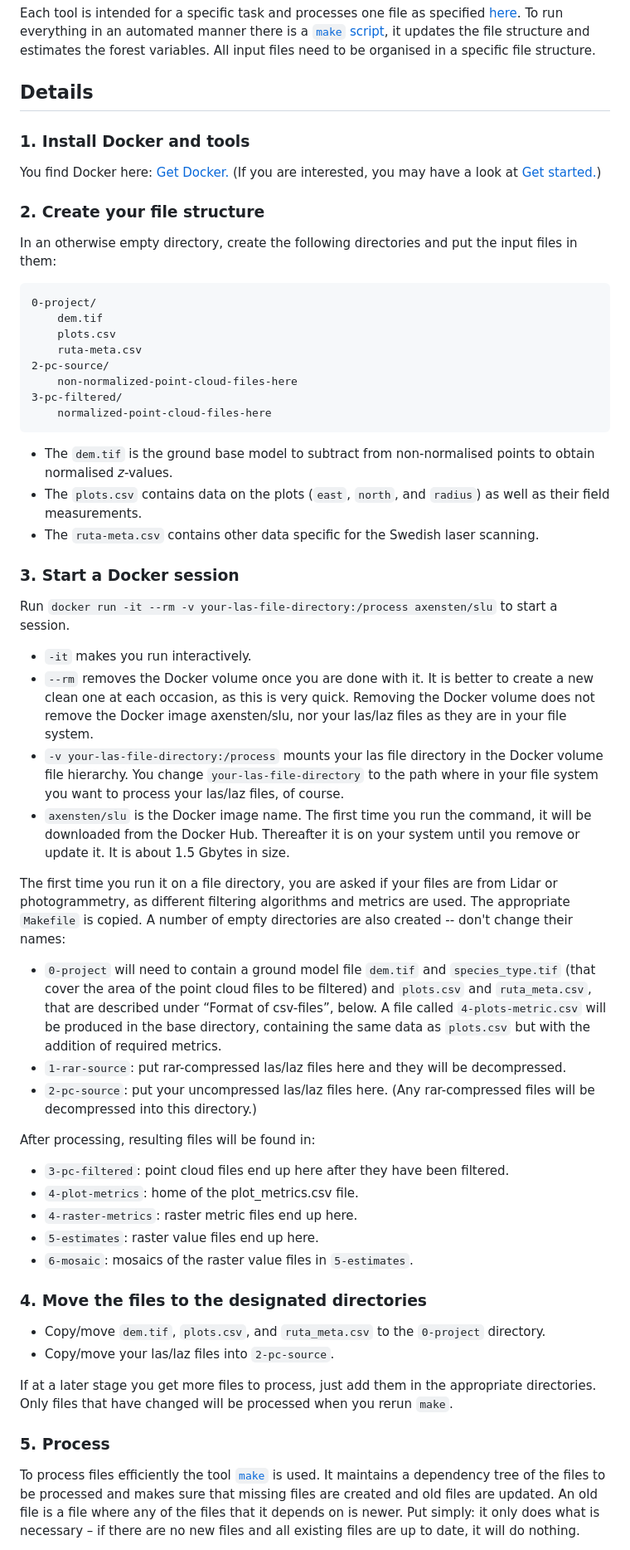
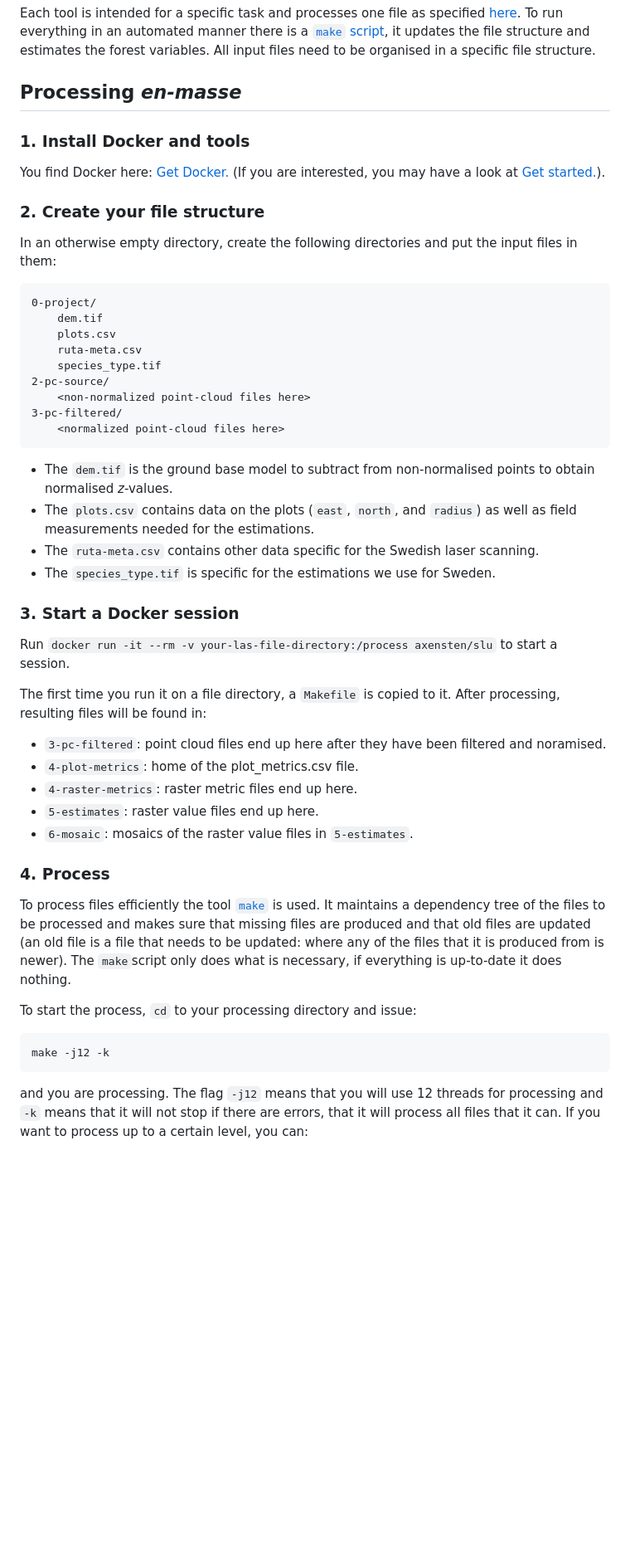
Before and after one commit to Snuggan/pax2, a Markdown page: documentation/example-en-mass.md, the part around the change printed below. Shown: that part at 83% size. Drawn GitHub-style; blank space fills up the shorter version.

```diff
--- a/documentation/example-en-mass.md
+++ b/documentation/example-en-mass.md
@@ -12,12 +12,12 @@ At the Forest Remote Sensing section of the Swedish University of Agricultural S
 Each tool is intended for a specific task and processes one file as specified [here](../readme.md). To run everything in an automated manner there is a [`make` script](../docker/slu/usr/local/etc/makefiles/Makefile), it updates the file structure and estimates the forest variables. All input files need to be organised in a specific file structure.
 
 
-## Details
+## Processing *en-masse*
 
 ### 1. Install Docker and tools
 
 You find Docker here: [Get Docker.](https://docs.docker.com/install/)
-(If you are interested, you may have a look at [Get started.](https://docs.docker.com/get-started/))
+(If you are interested, you may have a look at [Get started.](https://docs.docker.com/get-started/)).
 
 
 ### 2. Create your file structure
@@ -28,48 +28,39 @@ In an otherwise empty directory, create the following directories and put the in
 		dem.tif
 		plots.csv
 		ruta-meta.csv
+		species_type.tif
 	2-pc-source/
-		non-normalized-point-cloud-files-here
+		<non-normalized point-cloud files here>
 	3-pc-filtered/
-		normalized-point-cloud-files-here
+		<normalized point-cloud files here>
 
 - The `dem.tif` is the ground base model to subtract from non-normalised points to obtain normalised *z*-values.
-- The `plots.csv` contains data on the plots (`east`, `north`, and `radius`) as well as their field measurements.
+- The `plots.csv` contains data on the plots (`east`, `north`, and `radius`) as well as field measurements needed for the estimations.
 - The `ruta-meta.csv` contains other data specific for the Swedish laser scanning.
+- The `species_type.tif` is specific for the estimations we use for Sweden.
 
 
 ### 3. Start a Docker session
 
 Run `docker run -it --rm -v your-las-file-directory:/process axensten/slu` to start a session.
 
-- `-it` makes you run interactively.
-- `--rm` removes the Docker volume once you are done with it. It is better to create a new clean one at each occasion, as this is very quick. Removing the Docker volume does not remove the Docker image axensten/slu, nor your las/laz files as they are in your file system.
-- `-v your-las-file-directory:/process` mounts your las file directory in the Docker volume file hierarchy. You change `your-las-file-directory` to the path where in your file system you want to process your las/laz files, of course.
-- `axensten/slu` is the Docker image name. The first time you run the command, it will be downloaded from the Docker Hub. Thereafter it is on your system until you remove or update it. It is about 1.5 Gbytes in size.
-
-The first time you run it on a file directory, you are asked if your files are from Lidar or photogrammetry, as different filtering algorithms and metrics are used. The appropriate `Makefile` is copied. A number of empty directories are also created -- don't change their names:
-
-- `0-project` will need to contain a ground model file `dem.tif` and  `species_type.tif` (that cover the area of the point cloud files to be filtered) and `plots.csv` and `ruta_meta.csv`, that are described under “Format of csv-files”, below. A file called `4-plots-metric.csv` will be produced in the base directory, containing the same data as `plots.csv` but with the addition of required metrics.
-- `1-rar-source`: put rar-compressed las/laz files here and they will be decompressed.
-- `2-pc-source`: put your uncompressed las/laz files here. (Any rar-compressed files will be decompressed into this directory.)
-
+The first time you run it on a file directory, a `Makefile` is copied to it.
 After processing, resulting files will be found in:
 
-- `3-pc-filtered`: point cloud files end up here after they have been filtered.
+- `3-pc-filtered`: point cloud files end up here after they have been filtered and noramised.
 - `4-plot-metrics`: home of the plot_metrics.csv file.
 - `4-raster-metrics`: raster metric files end up here.
 - `5-estimates`: raster value files end up here.
 - `6-mosaic`: mosaics of the raster value files in `5-estimates`.
 
 
-### 4. Move the files to the designated directories
+### 4. Process
 
-- Copy/move `dem.tif`, `plots.csv`, and `ruta_meta.csv` to the `0-project` directory.
-- Copy/move your las/laz files into `2-pc-source`.
+To process files efficiently the tool [`make`](https://en.wikipedia.org/wiki/Make_(software)) is used. It maintains a dependency tree of the files to be processed and makes sure that missing files are produced and that old files are updated (an old file is a file that needs to be updated: where any of the files that it is produced from is newer). The `make`script only does what is necessary, if everything is up-to-date it does nothing.
 
-If at a later stage you get more files to process, just add them in the appropriate directories. Only files that have changed will be processed when you rerun `make`.
+To start the process, `cd` to your processing directory and issue:
 
-### 5. Process
+	make -j12 -k
 
-To process files efficiently the tool [`make`](https://en.wikipedia.org/wiki/Make_(software)) is used. It maintains a dependency tree of the files to be processed and makes sure that missing files are created and old files are updated. An old file is a file where any of the files that it depends on is newer. Put simply: it only does what is necessary – if there are no new files and all existing files are up to date, it will do nothing.
+and you are processing. The flag `-j12` means that you will use 12 threads for processing and `-k` means that it will not stop if there are errors, that it will process all files that it can. If you want to process up to a certain level, you can:
 
```
Also changed, not shown: other parts of documentation/example-en-mass.md (+5 -8 lines).
